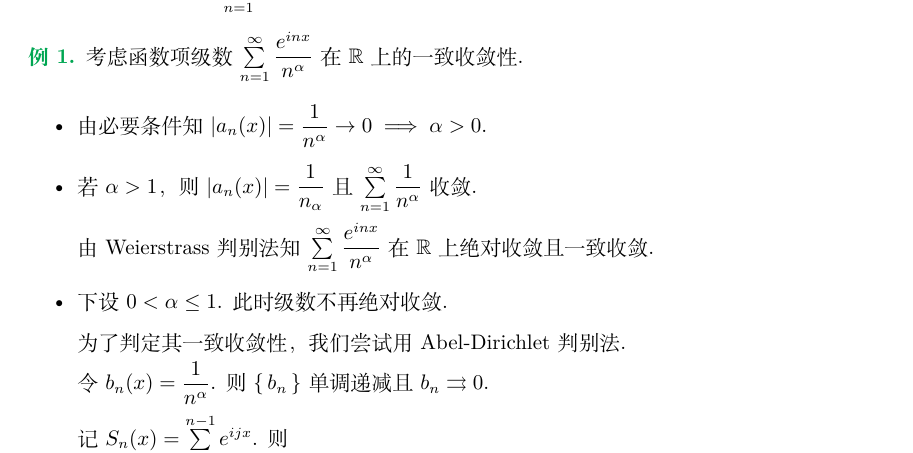
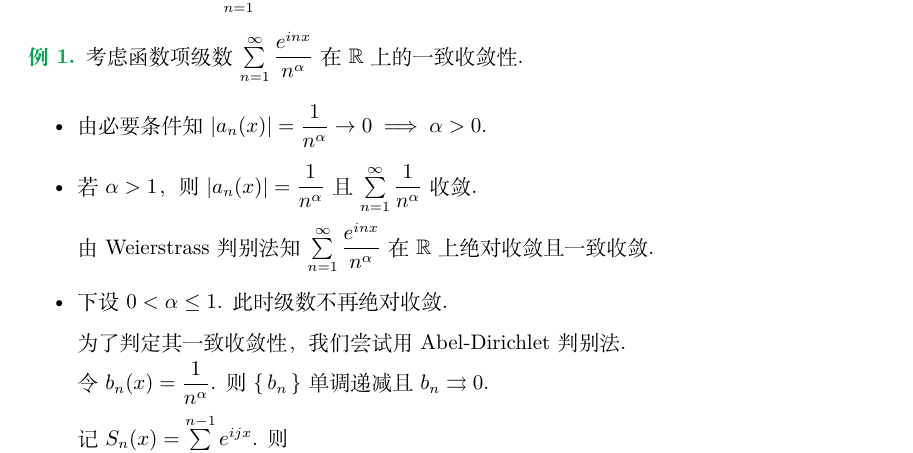
Before and after one commit to tjy467/Analysis-Zorich-LaTeX, a LaTeX document (main.tex, which reads 16.2.tex): part of page 111 of 130, cut so that both start at the same text. Compiled offline with XeLaTeX.

Commit message:
Update 16.2.tex

```diff
--- a/16.2.tex
+++ b/16.2.tex
@@ -265,7 +265,7 @@ $$
     \begin{itemize}
         \item 由必要条件知 $\abs{a_n(x)}=\dfrac{1}{n^\alpha}\to 0\implies\alpha>0$.
 
-        \item 若 $\alpha>1$，则 $\abs{a_n(x)}=\dfrac{1}{n_\alpha}$ 且 $\sum\limits_{n=1}^\infty\dfrac{1}{n^\alpha}$ 收敛.
+        \item 若 $\alpha>1$，则 $\abs{a_n(x)}=\dfrac{1}{n^\alpha}$ 且 $\sum\limits_{n=1}^\infty\dfrac{1}{n^\alpha}$ 收敛.
 
         由 Weierstrass 判别法知 $\sum\limits_{n=1}^\infty\dfrac{e^{inx}}{n^\alpha}$ 在 $\RR$ 上绝对收敛且一致收敛.
 
```
